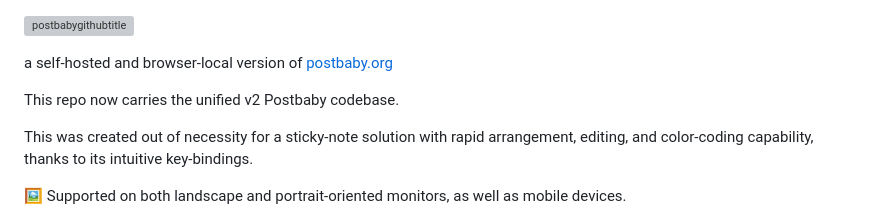
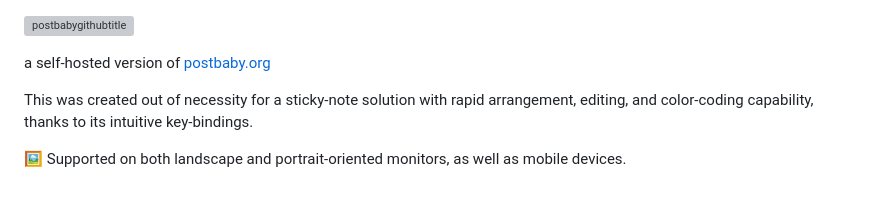
Before and after one commit to markrai/postbaby, a Markdown page: README.md, the part around the change. GitHub-like rendering; blank space fills up the shorter version; grey boxes are pictures that could not be loaded.

Commit message:
Clarify README about self-hosted project
Updated README to clarify the project as self-hosted and removed redundant information about the codebase.

```diff
--- a/README.md
+++ b/README.md
@@ -1,8 +1,6 @@
 ![postbabygithubtitle](https://github.com/user-attachments/assets/29979323-15ae-4324-817e-f89571606655)
 
-a self-hosted and browser-local version of [postbaby.org](https://www.postbaby.org)
-
-This repo now carries the unified v2 Postbaby codebase.
+a self-hosted version of [postbaby.org](https://www.postbaby.org)
 
 This was created out of necessity for a sticky-note solution with rapid arrangement, editing, and color-coding capability, thanks to its intuitive key-bindings.
 
```
